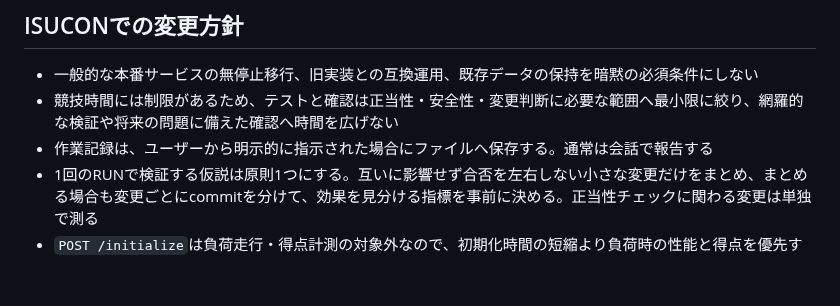
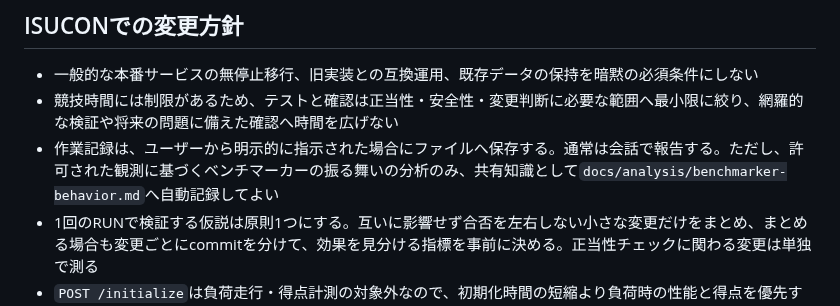
Before and after one commit to EkeMinusYou/isucon14-02, a Markdown page: AGENTS.md, the part around the change. Rendered like a GitHub page; blank space fills up the shorter version.

Commit message:
docs(skills): streamline isucon-agent skill and behavior analysis policy
- Explicitly allow automatic recording of benchmarker behavior analysis
  to docs/analysis/benchmarker-behavior.md in AGENTS.md and SKILL.md.
- Consolidate and clarify isucon-agent operational constraints,
  proposal requirements, and reporting guidelines.
- Remove redundant sections and streamline proposal comparison metrics.

```diff
--- a/AGENTS.md
+++ b/AGENTS.md
@@ -20,7 +20,7 @@
 
 - 一般的な本番サービスの無停止移行、旧実装との互換運用、既存データの保持を暗黙の必須条件にしない
 - 競技時間には制限があるため、テストと確認は正当性・安全性・変更判断に必要な範囲へ最小限に絞り、網羅的な検証や将来の問題に備えた確認へ時間を広げない
-- 作業記録は、ユーザーから明示的に指示された場合にファイルへ保存する。通常は会話で報告する
+- 作業記録は、ユーザーから明示的に指示された場合にファイルへ保存する。通常は会話で報告する。ただし、許可された観測に基づくベンチマーカーの振る舞いの分析のみ、共有知識として`docs/analysis/benchmarker-behavior.md`へ自動記録してよい
 - 1回のRUNで検証する仮説は原則1つにする。互いに影響せず合否を左右しない小さな変更だけをまとめ、まとめる場合も変更ごとにcommitを分けて、効果を見分ける指標を事前に決める。正当性チェックに関わる変更は単独で測る
 - `POST /initialize`は負荷走行・得点計測の対象外なので、初期化時間の短縮より負荷時の性能と得点を優先する。公式の完了時間制限、初期状態の再現性、正当性を守り、正常完了の範囲で初期化時の処理量増加を許容する
 - 受理済みデータは通常のサービス・OS再起動後も取得可能にする。電源断・強制リセットへの耐性は要件とせず、そのための実装・検証は追加しない
```
Also changed, not shown: 1 other file.
